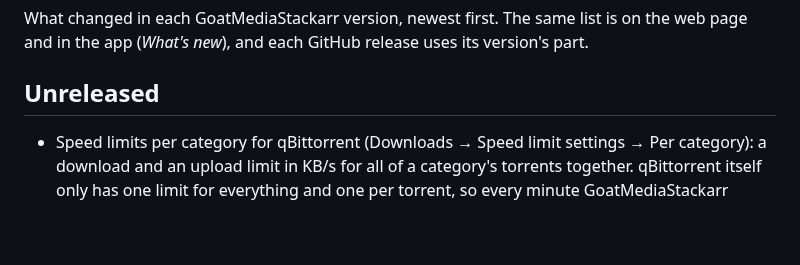
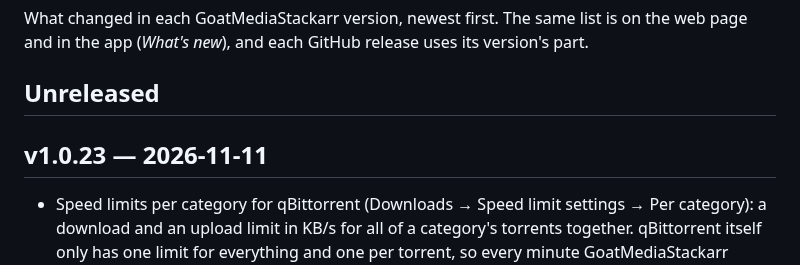
Before and after one commit to bdlnaredi/goatmediastackarr, a Markdown page: CHANGELOG.md, the part around the change. Rendered like a GitHub page; blank space fills up the shorter version.

Commit message:
Changelog: v1.0.23

```diff
--- a/CHANGELOG.md
+++ b/CHANGELOG.md
@@ -3,6 +3,8 @@
 What changed in each GoatMediaStackarr version, newest first. The same list is on the web page and in the app (*What's new*), and each GitHub release uses its version's part.
 
 ## Unreleased
+
+## v1.0.23 — 2026-11-11
 
 - Speed limits per category for qBittorrent (Downloads → Speed limit settings → Per category): a download and an upload limit in KB/s for all of a category's torrents together. qBittorrent itself only has one limit for everything and one per torrent, so every minute GoatMediaStackarr shares the category's limit out among its torrents that are moving data (a stalled one doesn't take a part away from the others). A torrent moved to another category, or a limit taken off, gets its own limit removed again.
 - RSS shows new articles by itself, on the web page and in the Android app: the articles and the feeds' unread counts are checked again every minute (and when you come back to the page), and a few times in the seconds after **Refresh feeds**, as qBittorrent fetches them. Before, the list stayed as it was when opened, and Refresh feeds in the app didn't reload it at all. What you typed in the filter, ticked or scrolled to stays as it is.
```
